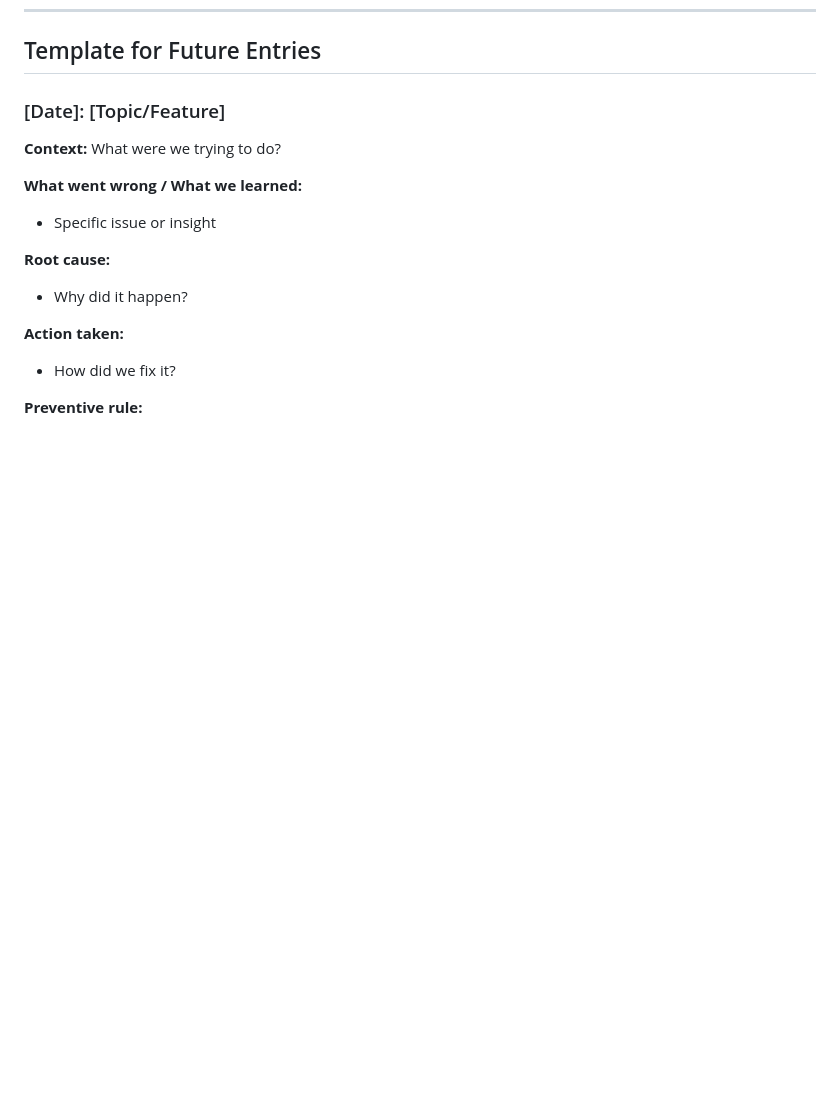
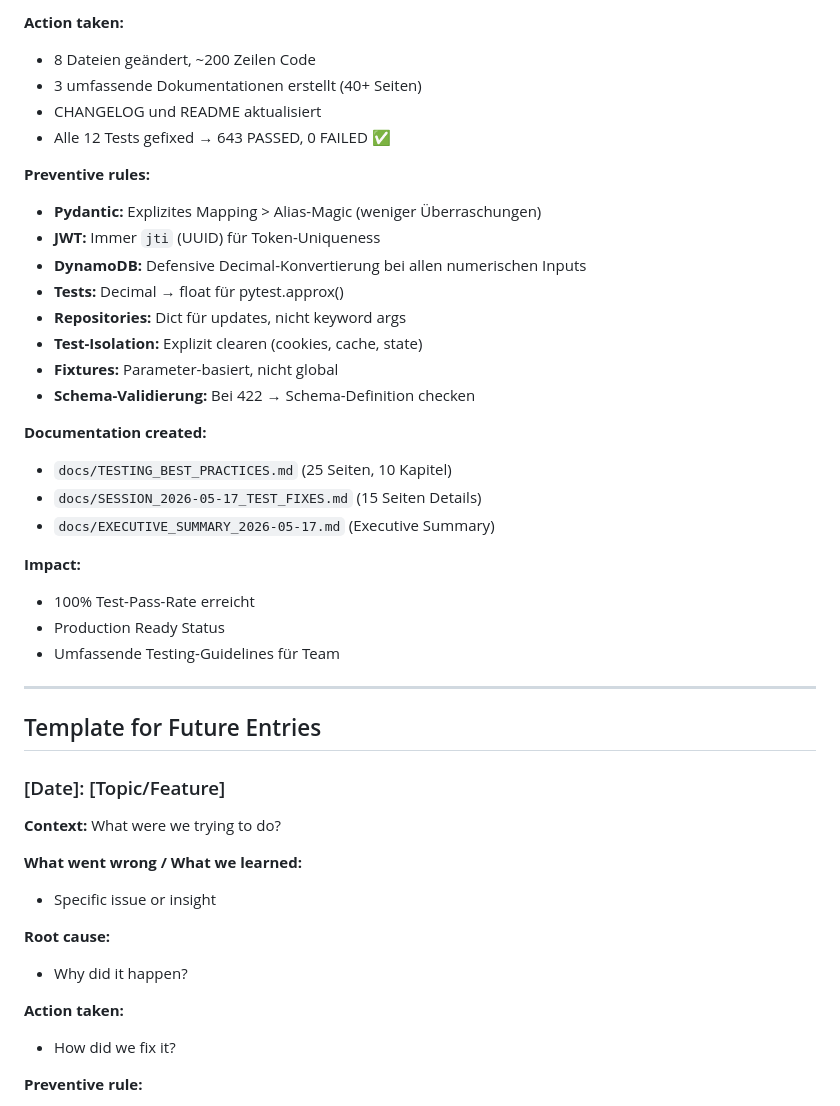
Before and after one commit to StackVertex-ops/StackVertex, a Markdown page: tasks/lessons.md, the part around one of its changes. GitHub-like rendering; blank space fills up the shorter version.

```diff
--- a/tasks/lessons.md
+++ b/tasks/lessons.md
@@ -133,3 +187,31 @@ export default defineConfig({
+**Action taken:**
+- 8 Dateien geändert, ~200 Zeilen Code
+- 3 umfassende Dokumentationen erstellt (40+ Seiten)
+- CHANGELOG und README aktualisiert
+- Alle 12 Tests gefixed → 643 PASSED, 0 FAILED ✅
+
+**Preventive rules:**
+- **Pydantic:** Explizites Mapping > Alias-Magic (weniger Überraschungen)
+- **JWT:** Immer `jti` (UUID) für Token-Uniqueness
+- **DynamoDB:** Defensive Decimal-Konvertierung bei allen numerischen Inputs
+- **Tests:** Decimal → float für pytest.approx()
+- **Repositories:** Dict für updates, nicht keyword args
+- **Test-Isolation:** Explizit clearen (cookies, cache, state)
+- **Fixtures:** Parameter-basiert, nicht global
+- **Schema-Validierung:** Bei 422 → Schema-Definition checken
+
+**Documentation created:**
+- `docs/TESTING_BEST_PRACTICES.md` (25 Seiten, 10 Kapitel)
+- `docs/SESSION_2026-05-17_TEST_FIXES.md` (15 Seiten Details)
+- `docs/EXECUTIVE_SUMMARY_2026-05-17.md` (Executive Summary)
+
+**Impact:**
+- 100% Test-Pass-Rate erreicht
+- Production Ready Status
+- Umfassende Testing-Guidelines für Team
+
+---
+
 ## Template for Future Entries
 
 ### [Date]: [Topic/Feature]
```
Also changed, not shown: other parts of tasks/lessons.md (+54 -0 lines), tasks/todo.md (+35 -6 lines).
